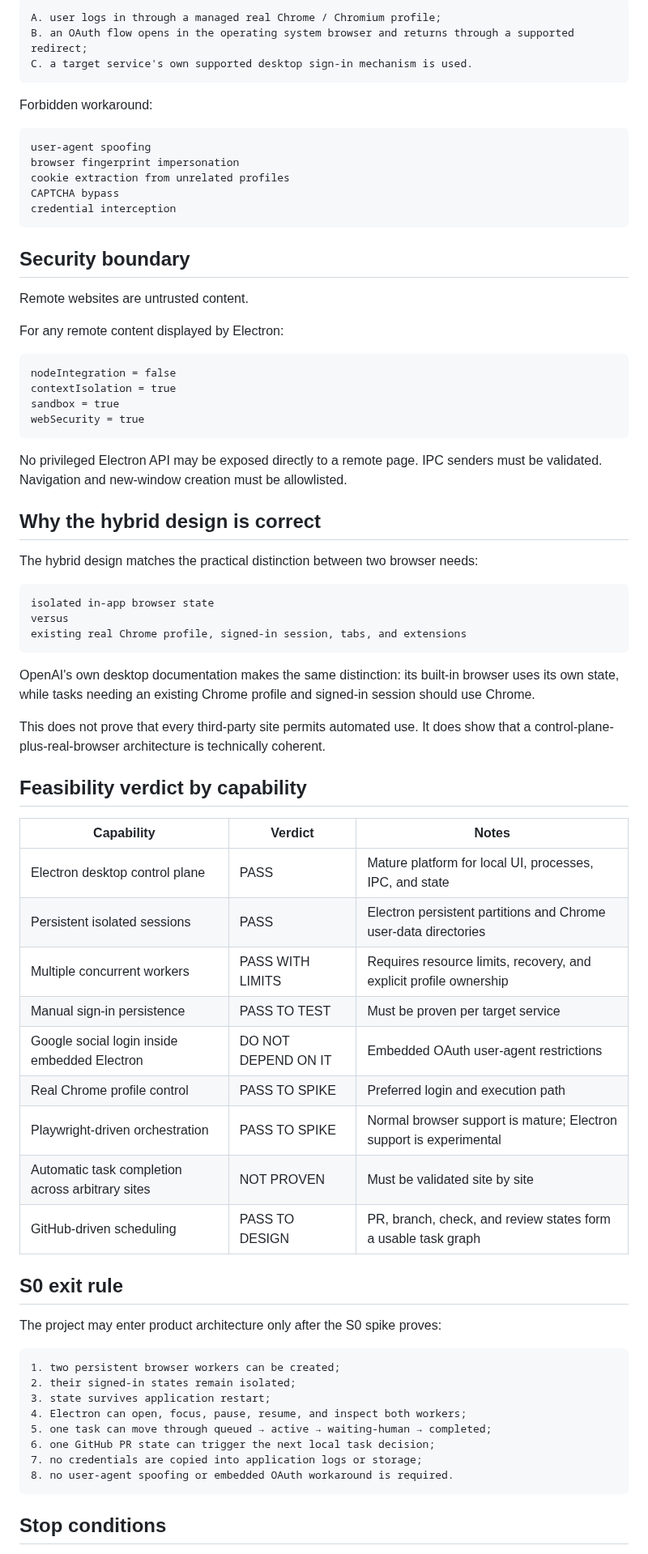
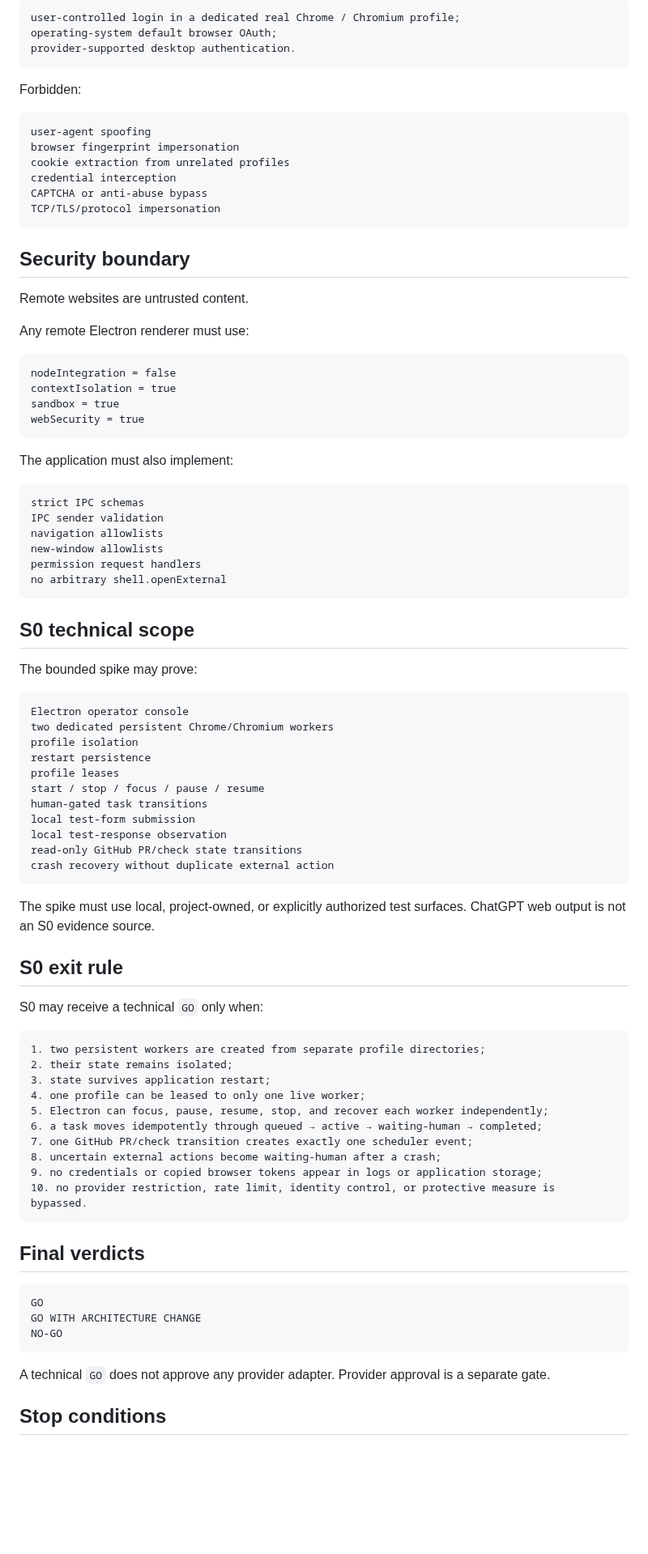
Before and after one commit to moseszhu999/ai_exe_os, a Markdown page: docs/feasibility/000-zero-feasibility-decision.md, the part around one of its changes. Shown at 81% size. Rendered like a GitHub page; blank space fills up the shorter version.

Commit message:
Add provider authorization to feasibility decision

````diff
--- a/docs/feasibility/000-zero-feasibility-decision.md
+++ b/docs/feasibility/000-zero-feasibility-decision.md
@@ -61,25 +81,26 @@ The accepted paths are:
 
 ```text
-A. user logs in through a managed real Chrome / Chromium profile;
-B. an OAuth flow opens in the operating system browser and returns through a supported redirect;
-C. a target service's own supported desktop sign-in mechanism is used.
+user-controlled login in a dedicated real Chrome / Chromium profile;
+operating-system default browser OAuth;
+provider-supported desktop authentication.
 ```
 
-Forbidden workaround:
+Forbidden:
 
 ```text
 user-agent spoofing
 browser fingerprint impersonation
 cookie extraction from unrelated profiles
-CAPTCHA bypass
 credential interception
+CAPTCHA or anti-abuse bypass
+TCP/TLS/protocol impersonation
 ```
 
 ## Security boundary
 
 Remote websites are untrusted content.
 
-For any remote content displayed by Electron:
+Any remote Electron renderer must use:
 
 ```text
 nodeIntegration = false
@@ -88,50 +109,63 @@ sandbox = true
 webSecurity = true
 ```
 
-No privileged Electron API may be exposed directly to a remote page. IPC senders must be validated. Navigation and new-window creation must be allowlisted.
-
-## Why the hybrid design is correct
-
-The hybrid design matches the practical distinction between two browser needs:
+The application must also implement:
 
 ```text
-isolated in-app browser state
-versus
-existing real Chrome profile, signed-in session, tabs, and extensions
+strict IPC schemas
+IPC sender validation
+navigation allowlists
+new-window allowlists
+permission request handlers
+no arbitrary shell.openExternal
 ```
 
-OpenAI's own desktop documentation makes the same distinction: its built-in browser uses its own state, while tasks needing an existing Chrome profile and signed-in session should use Chrome.
+## S0 technical scope
 
-This does not prove that every third-party site permits automated use. It does show that a control-plane-plus-real-browser architecture is technically coherent.
+The bounded spike may prove:
 
-## Feasibility verdict by capability
+```text
+Electron operator console
+two dedicated persistent Chrome/Chromium workers
+profile isolation
+restart persistence
+profile leases
+start / stop / focus / pause / resume
+human-gated task transitions
+local test-form submission
+local test-response observation
+read-only GitHub PR/check state transitions
+crash recovery without duplicate external action
+```
 
-| Capability | Verdict | Notes |
-|---|---|---|
-| Electron desktop control plane | PASS | Mature platform for local UI, processes, IPC, and state |
-| Persistent isolated sessions | PASS | Electron persistent partitions and Chrome user-data directories |
-| Multiple concurrent workers | PASS WITH LIMITS | Requires resource limits, recovery, and explicit profile ownership |
-| Manual sign-in persistence | PASS TO TEST | Must be proven per target service |
-| Google social login inside embedded Electron | DO NOT DEPEND ON IT | Embedded OAuth user-agent restrictions |
-| Real Chrome profile control | PASS TO SPIKE | Preferred login and execution path |
-| Playwright-driven orchestration | PASS TO SPIKE | Normal browser support is mature; Electron support is experimental |
-| Automatic task completion across arbitrary sites | NOT PROVEN | Must be validated site by site |
-| GitHub-driven scheduling | PASS TO DESIGN | PR, branch, check, and review states form a usable task graph |
+The spike must use local, project-owned, or explicitly authorized test surfaces. ChatGPT web output is not an S0 evidence source.
 
 ## S0 exit rule
 
-The project may enter product architecture only after the S0 spike proves:
+S0 may receive a technical `GO` only when:
 
 ```text
-1. two persistent browser workers can be created;
-2. their signed-in states remain isolated;
+1. two persistent workers are created from separate profile directories;
+2. their state remains isolated;
 3. state survives application restart;
-4. Electron can open, focus, pause, resume, and inspect both workers;
-5. one task can move through queued → active → waiting-human → completed;
-6. one GitHub PR state can trigger the next local task decision;
-7. no credentials are copied into application logs or storage;
-8. no user-agent spoofing or embedded OAuth workaround is required.
+4. one profile can be leased to only one live worker;
+5. Electron can focus, pause, resume, stop, and recover each worker independently;
+6. a task moves idempotently through queued → active → waiting-human → completed;
+7. one GitHub PR/check transition creates exactly one scheduler event;
+8. uncertain external actions become waiting-human after a crash;
+9. no credentials or copied browser tokens appear in logs or application storage;
+10. no provider restriction, rate limit, identity control, or protective measure is bypassed.
 ```
+
+## Final verdicts
+
+```text
+GO
+GO WITH ARCHITECTURE CHANGE
+NO-GO
+```
+
+A technical `GO` does not approve any provider adapter. Provider approval is a separate gate.
 
 ## Stop conditions
 
````
Also changed, not shown: other parts of docs/feasibility/000-zero-feasibility-decision.md (+55 -34 lines).
